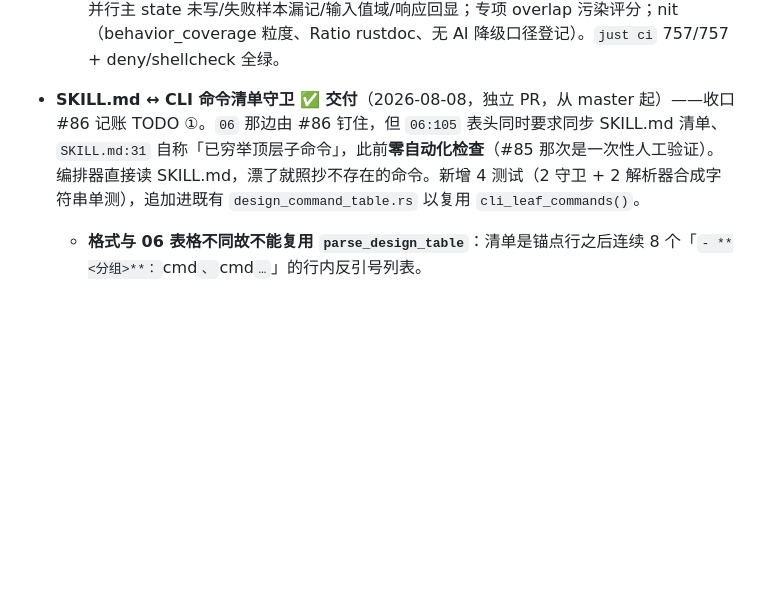
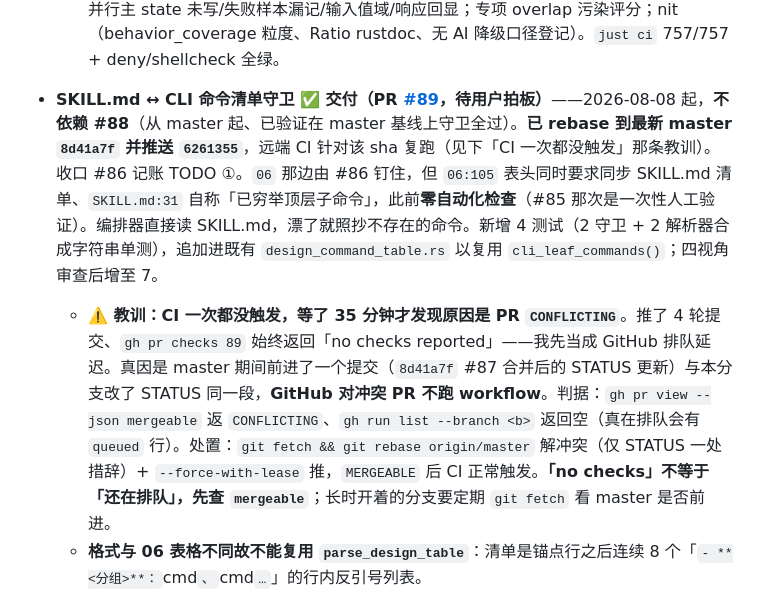
Before and after one commit to snowzhaozhj/rewriteInRust, a Markdown page: docs/STATUS.md, the part around the change. Drawn GitHub-style; blank space fills up the shorter version.

Commit message:
docs(M4): STATUS 记明 #89 已 rebase + 记「no checks 不等于排队」教训
推了 4 轮提交、等 35 分钟，gh pr checks 始终返回「no checks reported」——
我先当成 GitHub 排队延迟。真因是 PR CONFLICTING（master 期间前进了一个提交，
与本分支改了 STATUS 同一段），GitHub 对冲突 PR 不跑 workflow。

判据：gh pr view --json mergeable 返 CONFLICTING、gh run list --branch 返回空
（真排队会有 queued 行）。已 rebase 到 8d41a7f 解冲突后 --force-with-lease 推，
MERGEABLE 后 CI 正常触发。

Co-Authored-By: Claude Fable 5 <noreply@anthropic.com>

```diff
--- a/docs/STATUS.md
+++ b/docs/STATUS.md
@@ -142,7 +142,8 @@
   - **暴露工具缺口（[issue #78](https://github.com/snowzhaozhj/rewriteInRust/issues/78)，独立 PR）**：`stats quality` 的 `project_loc_ratio` 把源侧 Go `_test.go` 计入 tokei LOC，稀释比率（humanize 0.465/semver 0.316，真实非测试比约 0.9）——`count_loc` 应支持排除测试文件；不阻断验收（loc_ratio 按设计不进评分卡、#77 已加 warning，final_score 未受影响）。
   - **M4-QUAL-05 质量度量数据流缺口已修（PR #77 已合并 `f817fe7`）**：真实 semver 迁移曾暴露 `stats quality` 的 `final_score`/`behavior_coverage`/`loc_ratio` 全 null——根因是 `ModuleState.test_pass_rate`/`known_differences` 有 schema 无 CLI 写入，且 quality 的 loc_ratio 硬编码 None。修复：①新增 `state record-metrics`（支持部分覆盖、composite key 归一，响应返回 canonical + 实际值，非法通过率拒绝且不落盘）；②`stats quality --source/--rust` 经语言无关 `count_loc` 计算项目级 LOC 比并显式 warning 粒度近似（**不走 compare_structure**，避免 Go/C 控制流嵌套 NotImplemented 连带丢 LOC；roots 重叠时比率留空不污染评分）；③串行 run + 并行 workflow 主 writer 接线，`TranslationResult` 可选回传 metrics，成功/失败样本均落盘，机械 batch 明确豁免；④core+e2e（含 Go/overlap/并行协议兼容真回归）守卫。semver 真实回归：behavior_coverage=1.0、loc_ratio=0.9567、final_score=100、avg=100。**4 视角审查已修**：主审 STATUS 开放 PR 矛盾；设计契约并行主 state 未写/失败样本漏记/输入值域/响应回显；专项 overlap 污染评分；nit（behavior_coverage 粒度、Ratio rustdoc、无 AI 降级口径登记）。`just ci` 757/757 + deny/shellcheck 全绿。
 
-- **SKILL.md ↔ CLI 命令清单守卫 ✅ 交付**（2026-08-08，独立 PR，从 master 起）——收口 #86 记账 TODO ①。`06` 那边由 #86 钉住，但 `06:105` 表头同时要求同步 SKILL.md 清单、`SKILL.md:31` 自称「已穷举顶层子命令」，此前**零自动化检查**（#85 那次是一次性人工验证）。编排器直接读 SKILL.md，漂了就照抄不存在的命令。新增 4 测试（2 守卫 + 2 解析器合成字符串单测），追加进既有 `design_command_table.rs` 以复用 `cli_leaf_commands()`。
+- **SKILL.md ↔ CLI 命令清单守卫 ✅ 交付（PR [#89](https://github.com/snowzhaozhj/rewriteInRust/pull/89)，待用户拍板）**——2026-08-08 起，**不依赖 #88**（从 master 起、已验证在 master 基线上守卫全过）。**已 rebase 到最新 master `8d41a7f` 并推送 `6261355`**，远端 CI 针对该 sha 复跑（见下「CI 一次都没触发」那条教训）。收口 #86 记账 TODO ①。`06` 那边由 #86 钉住，但 `06:105` 表头同时要求同步 SKILL.md 清单、`SKILL.md:31` 自称「已穷举顶层子命令」，此前**零自动化检查**（#85 那次是一次性人工验证）。编排器直接读 SKILL.md，漂了就照抄不存在的命令。新增 4 测试（2 守卫 + 2 解析器合成字符串单测），追加进既有 `design_command_table.rs` 以复用 `cli_leaf_commands()`；四视角审查后增至 7。
+  - **⚠️ 教训：CI 一次都没触发，等了 35 分钟才发现原因是 PR `CONFLICTING`**。推了 4 轮提交、`gh pr checks 89` 始终返回「no checks reported」——我先当成 GitHub 排队延迟。真因是 master 期间前进了一个提交（`8d41a7f` #87 合并后的 STATUS 更新）与本分支改了 STATUS 同一段，**GitHub 对冲突 PR 不跑 workflow**。判据：`gh pr view --json mergeable` 返 `CONFLICTING`、`gh run list --branch <b>` 返回空（真在排队会有 `queued` 行）。处置：`git fetch && git rebase origin/master` 解冲突（仅 STATUS 一处措辞）+ `--force-with-lease` 推，`MERGEABLE` 后 CI 正常触发。**「no checks」不等于「还在排队」，先查 `mergeable`**；长时开着的分支要定期 `git fetch` 看 master 是否前进。
   - **格式与 06 表格不同故不能复用 `parse_design_table`**：清单是锚点行之后连续 8 个「`- **<分组>**：`cmd`、`cmd`…`」的行内反引号列表。
   - **#86 记账预警的两个坑，实测后一个成立、一个不成立**（按实测写，不照抄记账）：⒜ **成立**——文档别处也有同格式的 `- **X**：` 段落（`守护`/`恢复`/`幂等`/`待签批`），全文件按行格式匹配会一并收进来；**其中缩进两格、真能落进区块的是 3 个**（`L1 存在性`/`L2 结构校验`/`幂等`）。故须以「命令清单 + 已穷举」锚点行定位区块、按**缩进量**收尾（紧随其后就有一个同格式但缩进为零的 `profile --adapter-tools` 一级列表项）。**本条初版记述被设计契约与专项两个视角订正**：原写「命中 13 行、5 个别处段落、会拖出大批伪幽灵」——13/5 取自未写明「须紧跟反引号」这个条件的更窄口径（按注释字面的正则是 30 行零缩进 / 41 行任意缩进），而「大批伪幽灵」经实测为 **0 条**（单独摘掉⒜只污染分组标签集合，被拖进的段落不含合法命令名、会被命令判据滤空），同一文件另一处注释写的「3 个」才对、两处自相矛盾。**在一个专门消灭「文档给出的具体值查不出来源」的 PR 批次里，我自己写了这类值**，已按实测全部订正。⒝ **不成立**——记账预警「`graph export [--format json|dot|mermaid]` 的 `json|dot|mermaid]` 会残留成命令名一部分」，实测该风险只存在于「正则替换占位符」的实现；**逐 token 在首个占位符处 break** 时管道段落在 break 之后、根本到不了。已在代码注释如实记录该实测结论。
   - **判据不写死清单**：命令项判据取 `Cli::command()` 的顶层子命令名（滤掉 `started`/`ok`/`error`/`timeout`/`agent_done`/`advanced:false`/`rule_version`/`--to`/`--status` 等十余个值域与裸选项反引号）；总数阈值取 `cli_leaf_commands().len()`。
```
